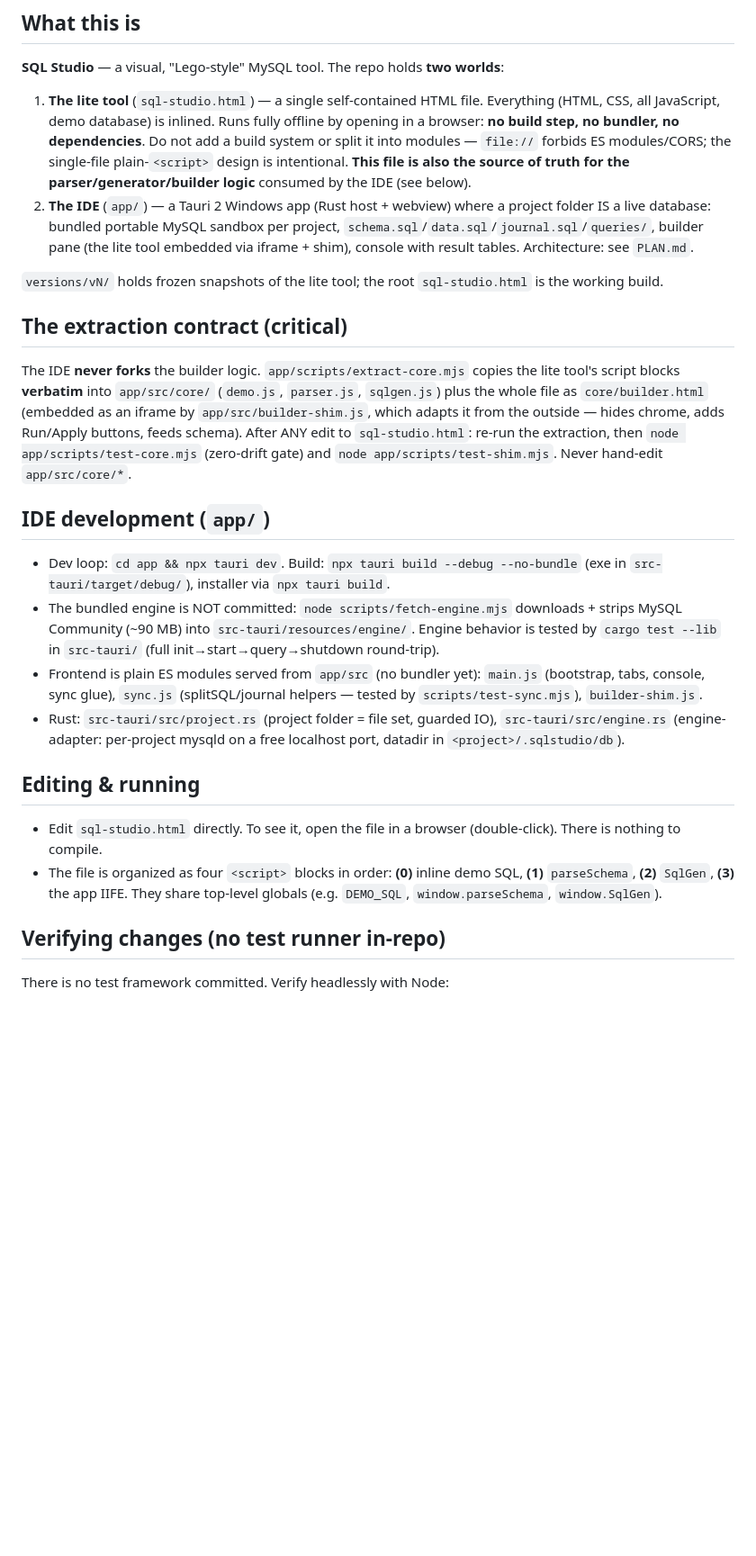
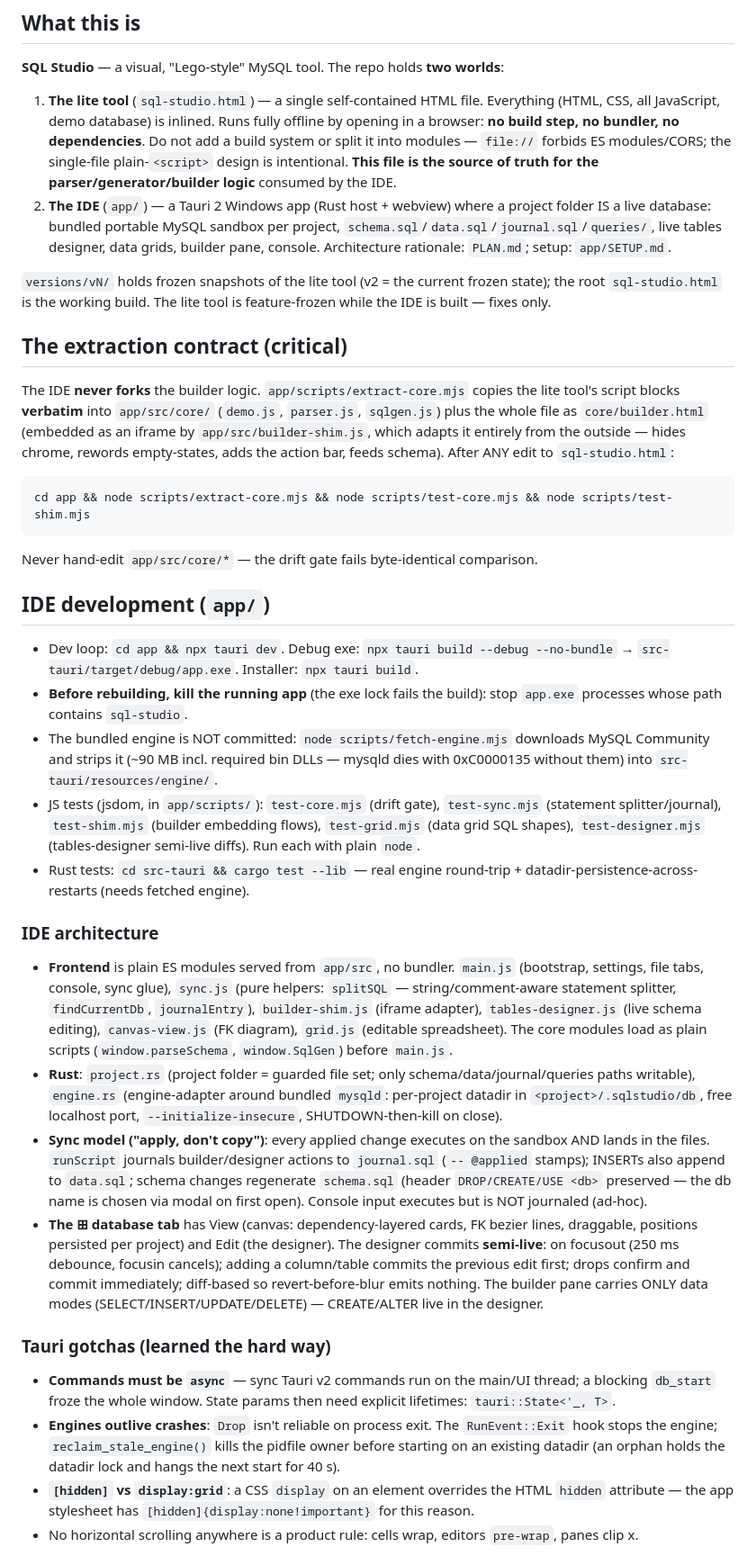
Before and after one commit to sirBenhenry/sql-studio, a Markdown page: CLAUDE.md, the part around one of its changes. Shown at 90% size. GitHub-like rendering; blank space fills up the shorter version.

````diff
--- a/CLAUDE.md
+++ b/CLAUDE.md
@@ -6,28 +6,40 @@ This file provides guidance to Claude Code (claude.ai/code) when working with co
 
 **SQL Studio** — a visual, "Lego-style" MySQL tool. The repo holds **two worlds**:
 
-1. **The lite tool** (`sql-studio.html`) — a single self-contained HTML file. Everything (HTML, CSS, all JavaScript, demo database) is inlined. Runs fully offline by opening in a browser: **no build step, no bundler, no dependencies**. Do not add a build system or split it into modules — `file://` forbids ES modules/CORS; the single-file plain-`<script>` design is intentional. **This file is also the source of truth for the parser/generator/builder logic** consumed by the IDE (see below).
-2. **The IDE** (`app/`) — a Tauri 2 Windows app (Rust host + webview) where a project folder IS a live database: bundled portable MySQL sandbox per project, `schema.sql`/`data.sql`/`journal.sql`/`queries/`, builder pane (the lite tool embedded via iframe + shim), console with result tables. Architecture: see `PLAN.md`.
+1. **The lite tool** (`sql-studio.html`) — a single self-contained HTML file. Everything (HTML, CSS, all JavaScript, demo database) is inlined. Runs fully offline by opening in a browser: **no build step, no bundler, no dependencies**. Do not add a build system or split it into modules — `file://` forbids ES modules/CORS; the single-file plain-`<script>` design is intentional. **This file is the source of truth for the parser/generator/builder logic** consumed by the IDE.
+2. **The IDE** (`app/`) — a Tauri 2 Windows app (Rust host + webview) where a project folder IS a live database: bundled portable MySQL sandbox per project, `schema.sql`/`data.sql`/`journal.sql`/`queries/`, live tables designer, data grids, builder pane, console. Architecture rationale: `PLAN.md`; setup: `app/SETUP.md`.
 
-`versions/vN/` holds frozen snapshots of the lite tool; the root `sql-studio.html` is the working build.
+`versions/vN/` holds frozen snapshots of the lite tool (v2 = the current frozen state); the root `sql-studio.html` is the working build. The lite tool is feature-frozen while the IDE is built — fixes only.
 
 ## The extraction contract (critical)
 
-The IDE **never forks** the builder logic. `app/scripts/extract-core.mjs` copies the lite tool's script blocks **verbatim** into `app/src/core/` (`demo.js`, `parser.js`, `sqlgen.js`) plus the whole file as `core/builder.html` (embedded as an iframe by `app/src/builder-shim.js`, which adapts it from the outside — hides chrome, adds Run/Apply buttons, feeds schema). After ANY edit to `sql-studio.html`: re-run the extraction, then `node app/scripts/test-core.mjs` (zero-drift gate) and `node app/scripts/test-shim.mjs`. Never hand-edit `app/src/core/*`.
+The IDE **never forks** the builder logic. `app/scripts/extract-core.mjs` copies the lite tool's script blocks **verbatim** into `app/src/core/` (`demo.js`, `parser.js`, `sqlgen.js`) plus the whole file as `core/builder.html` (embedded as an iframe by `app/src/builder-shim.js`, which adapts it entirely from the outside — hides chrome, rewords empty-states, adds the action bar, feeds schema). After ANY edit to `sql-studio.html`:
+
+```bash
+cd app && node scripts/extract-core.mjs && node scripts/test-core.mjs && node scripts/test-shim.mjs
+```
+
+Never hand-edit `app/src/core/*` — the drift gate fails byte-identical comparison.
 
 ## IDE development (`app/`)
 
-- Dev loop: `cd app && npx tauri dev`. Build: `npx tauri build --debug --no-bundle` (exe in `src-tauri/target/debug/`), installer via `npx tauri build`.
-- The bundled engine is NOT committed: `node scripts/fetch-engine.mjs` downloads + strips MySQL Community (~90 MB) into `src-tauri/resources/engine/`. Engine behavior is tested by `cargo test --lib` in `src-tauri/` (full init→start→query→shutdown round-trip).
-- Frontend is plain ES modules served from `app/src` (no bundler yet): `main.js` (bootstrap, tabs, console, sync glue), `sync.js` (splitSQL/journal helpers — tested by `scripts/test-sync.mjs`), `builder-shim.js`.
-- Rust: `src-tauri/src/project.rs` (project folder = file set, guarded IO), `src-tauri/src/engine.rs` (engine-adapter: per-project mysqld on a free localhost port, datadir in `<project>/.sqlstudio/db`).
+- Dev loop: `cd app && npx tauri dev`. Debug exe: `npx tauri build --debug --no-bundle` → `src-tauri/target/debug/app.exe`. Installer: `npx tauri build`.
+- **Before rebuilding, kill the running app** (the exe lock fails the build): stop `app.exe` processes whose path contains `sql-studio`.
+- The bundled engine is NOT committed: `node scripts/fetch-engine.mjs` downloads MySQL Community and strips it (~90 MB incl. required bin DLLs — mysqld dies with 0xC0000135 without them) into `src-tauri/resources/engine/`.
+- JS tests (jsdom, in `app/scripts/`): `test-core.mjs` (drift gate), `test-sync.mjs` (statement splitter/journal), `test-shim.mjs` (builder embedding flows), `test-grid.mjs` (data grid SQL shapes), `test-designer.mjs` (tables-designer semi-live diffs). Run each with plain `node`.
+- Rust tests: `cd src-tauri && cargo test --lib` — real engine round-trip + datadir-persistence-across-restarts (needs fetched engine).
 
-## Editing & running
+### IDE architecture
 
-- Edit `sql-studio.html` directly. To see it, open the file in a browser (double-click). There is nothing to compile.
-- The file is organized as four `<script>` blocks in order: **(0)** inline demo SQL, **(1)** `parseSchema`, **(2)** `SqlGen`, **(3)** the app IIFE. They share top-level globals (e.g. `DEMO_SQL`, `window.parseSchema`, `window.SqlGen`).
+- **Frontend** is plain ES modules served from `app/src`, no bundler. `main.js` (bootstrap, settings, file tabs, console, sync glue), `sync.js` (pure helpers: `splitSQL` — string/comment-aware statement splitter, `findCurrentDb`, `journalEntry`), `builder-shim.js` (iframe adapter), `tables-designer.js` (live schema editing), `canvas-view.js` (FK diagram), `grid.js` (editable spreadsheet). The core modules load as plain scripts (`window.parseSchema`, `window.SqlGen`) before `main.js`.
+- **Rust**: `project.rs` (project folder = guarded file set; only schema/data/journal/queries paths writable), `engine.rs` (engine-adapter around bundled `mysqld`: per-project datadir in `<project>/.sqlstudio/db`, free localhost port, `--initialize-insecure`, SHUTDOWN-then-kill on close).
+- **Sync model ("apply, don't copy")**: every applied change executes on the sandbox AND lands in the files. `runScript` journals builder/designer actions to `journal.sql` (`-- @applied` stamps); INSERTs also append to `data.sql`; schema changes regenerate `schema.sql` (header `DROP/CREATE/USE <db>` preserved — the db name is chosen via modal on first open). Console input executes but is NOT journaled (ad-hoc).
+- **The ⊞ database tab** has View (canvas: dependency-layered cards, FK bezier lines, draggable, positions persisted per project) and Edit (the designer). The designer commits **semi-live**: on focusout (250 ms debounce, focusin cancels); adding a column/table commits the previous edit first; drops confirm and commit immediately; diff-based so revert-before-blur emits nothing. The builder pane carries ONLY data modes (SELECT/INSERT/UPDATE/DELETE) — CREATE/ALTER live in the designer.
 
-## Verifying changes (no test runner in-repo)
+### Tauri gotchas (learned the hard way)
 
-There is no test framework committed. Verify headlessly with Node:
+- **Commands must be `async`** — sync Tauri v2 commands run on the main/UI thread; a blocking `db_start` froze the whole window. State params then need explicit lifetimes: `tauri::State<'_, T>`.
+- **Engines outlive crashes**: `Drop` isn't reliable on process exit. The `RunEvent::Exit` hook stops the engine; `reclaim_stale_engine()` kills the pidfile owner before starting on an existing datadir (an orphan holds the datadir lock and hangs the next start for 40 s).
+- **`[hidden]` vs `display:grid`**: a CSS `display` on an element overrides the HTML `hidden` attribute — the app stylesheet has `[hidden]{display:none!important}` for this reason.
+- No horizontal scrolling anywhere is a product rule: cells wrap, editors `pre-wrap`, panes clip x.
 
````
Also changed, not shown: other parts of CLAUDE.md (+12 -18 lines).
